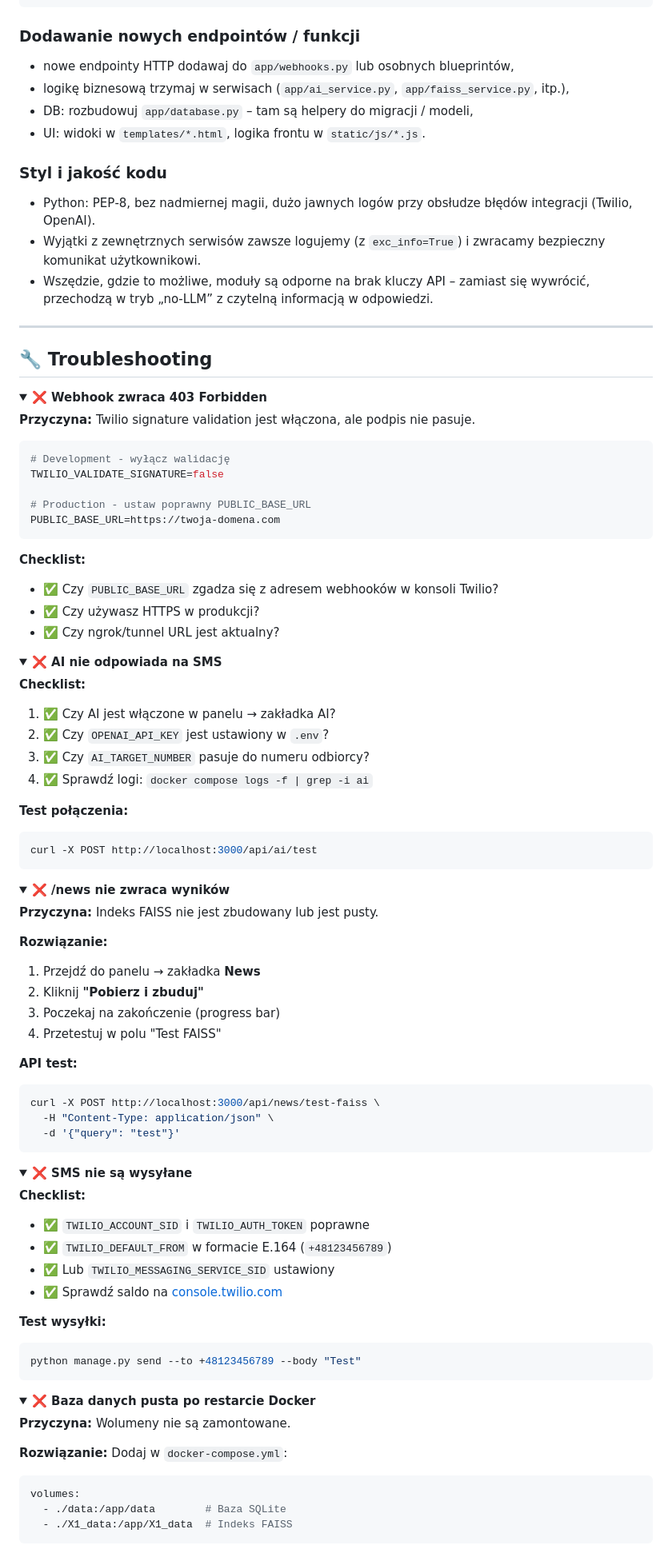
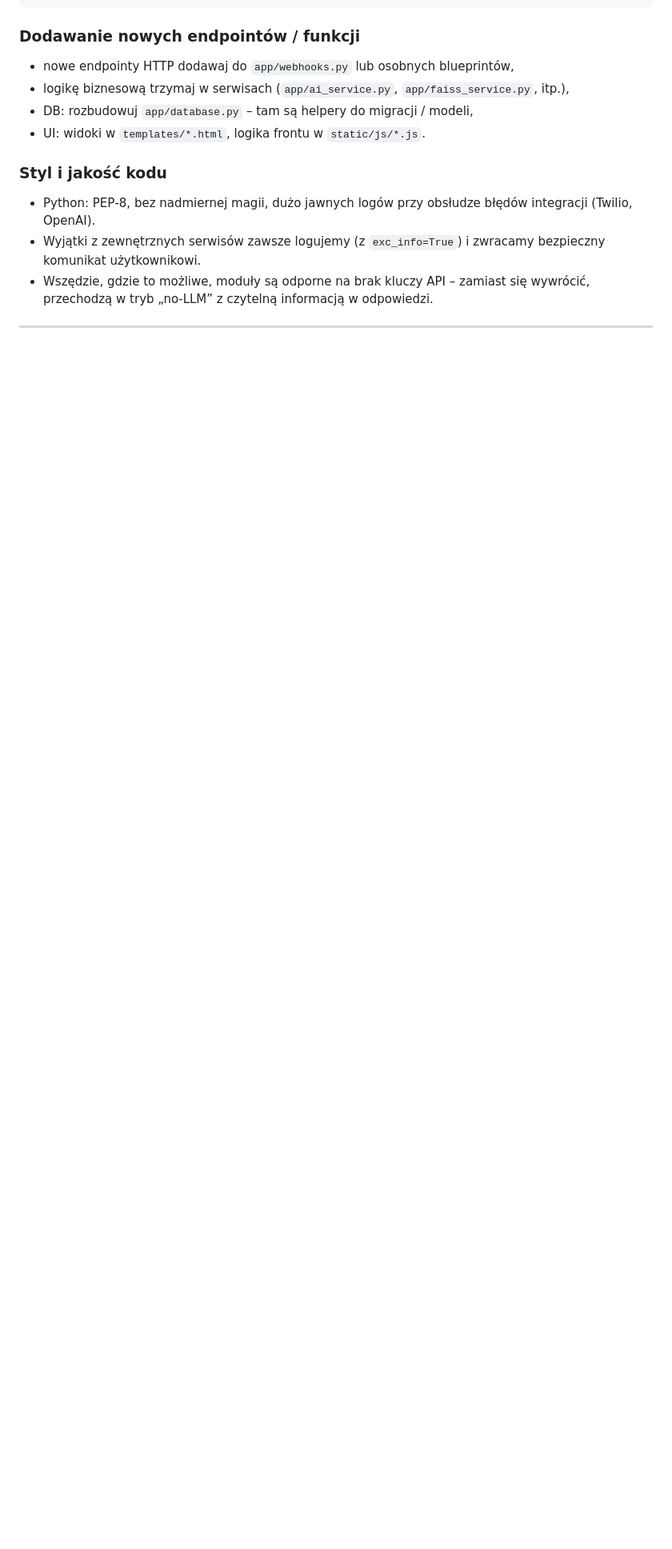
Before and after one commit to 19paoletto10-hub/twilio, a Markdown page: README.md, the part around one of its changes. Shown at 80% size. Rendered like a GitHub page; folded sections open; blank space fills up the shorter version.

Commit message:
Remove troubleshooting section from README
Co-authored-by: 19paoletto10-hub <228652633+19paoletto10-hub@users.noreply.github.com>

````diff
--- a/README.md
+++ b/README.md
@@ -636,89 +635,3 @@ make run-dev
 
 ---
 
-## 🔧 Troubleshooting
-
-<details>
-<summary><strong>❌ Webhook zwraca 403 Forbidden</strong></summary>
-
-**Przyczyna:** Twilio signature validation jest włączona, ale podpis nie pasuje.
-
-```bash
-# Development - wyłącz walidację
-TWILIO_VALIDATE_SIGNATURE=false
-
-# Production - ustaw poprawny PUBLIC_BASE_URL
-PUBLIC_BASE_URL=https://twoja-domena.com
-```
-
-**Checklist:**
-- ✅ Czy `PUBLIC_BASE_URL` zgadza się z adresem webhooków w konsoli Twilio?
-- ✅ Czy używasz HTTPS w produkcji?
-- ✅ Czy ngrok/tunnel URL jest aktualny?
-
-</details>
-
-<details>
-<summary><strong>❌ AI nie odpowiada na SMS</strong></summary>
-
-**Checklist:**
-1. ✅ Czy AI jest włączone w panelu → zakładka AI?
-2. ✅ Czy `OPENAI_API_KEY` jest ustawiony w `.env`?
-3. ✅ Czy `AI_TARGET_NUMBER` pasuje do numeru odbiorcy?
-4. ✅ Sprawdź logi: `docker compose logs -f | grep -i ai`
-
-**Test połączenia:**
-```bash
-curl -X POST http://localhost:3000/api/ai/test
-```
-
-</details>
-
-<details>
-<summary><strong>❌ /news nie zwraca wyników</strong></summary>
-
-**Przyczyna:** Indeks FAISS nie jest zbudowany lub jest pusty.
-
-**Rozwiązanie:**
-1. Przejdź do panelu → zakładka **News**
-2. Kliknij **"Pobierz i zbuduj"**
-3. Poczekaj na zakończenie (progress bar)
-4. Przetestuj w polu "Test FAISS"
-
-**API test:**
-```bash
-curl -X POST http://localhost:3000/api/news/test-faiss \
-  -H "Content-Type: application/json" \
-  -d '{"query": "test"}'
-```
-
-</details>
-
-<details>
-<summary><strong>❌ SMS nie są wysyłane</strong></summary>
-
-**Checklist:**
-- ✅ `TWILIO_ACCOUNT_SID` i `TWILIO_AUTH_TOKEN` poprawne
-- ✅ `TWILIO_DEFAULT_FROM` w formacie E.164 (`+48123456789`)
-- ✅ Lub `TWILIO_MESSAGING_SERVICE_SID` ustawiony
-- ✅ Sprawdź saldo na [console.twilio.com](https://console.twilio.com)
-
-**Test wysyłki:**
-```bash
-python manage.py send --to +48123456789 --body "Test"
-```
-
-</details>
-
-<details>
-<summary><strong>❌ Baza danych pusta po restarcie Docker</strong></summary>
-
-**Przyczyna:** Wolumeny nie są zamontowane.
-
-**Rozwiązanie:** Dodaj w `docker-compose.yml`:
-```yaml
-volumes:
-  - ./data:/app/data        # Baza SQLite
-  - ./X1_data:/app/X1_data  # Indeks FAISS
-```
-
````
Also changed, not shown: other parts of README.md (+1 -19 lines).
